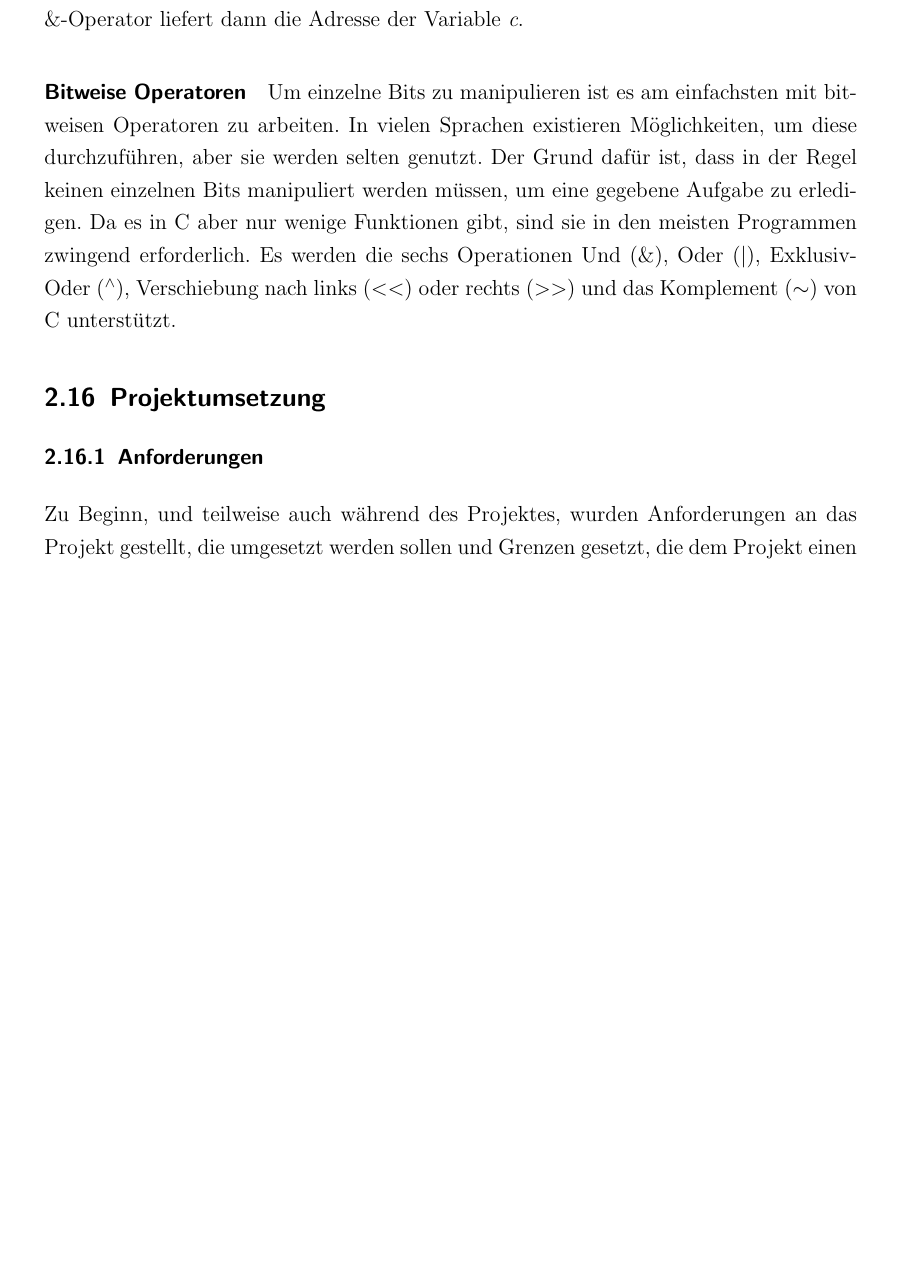
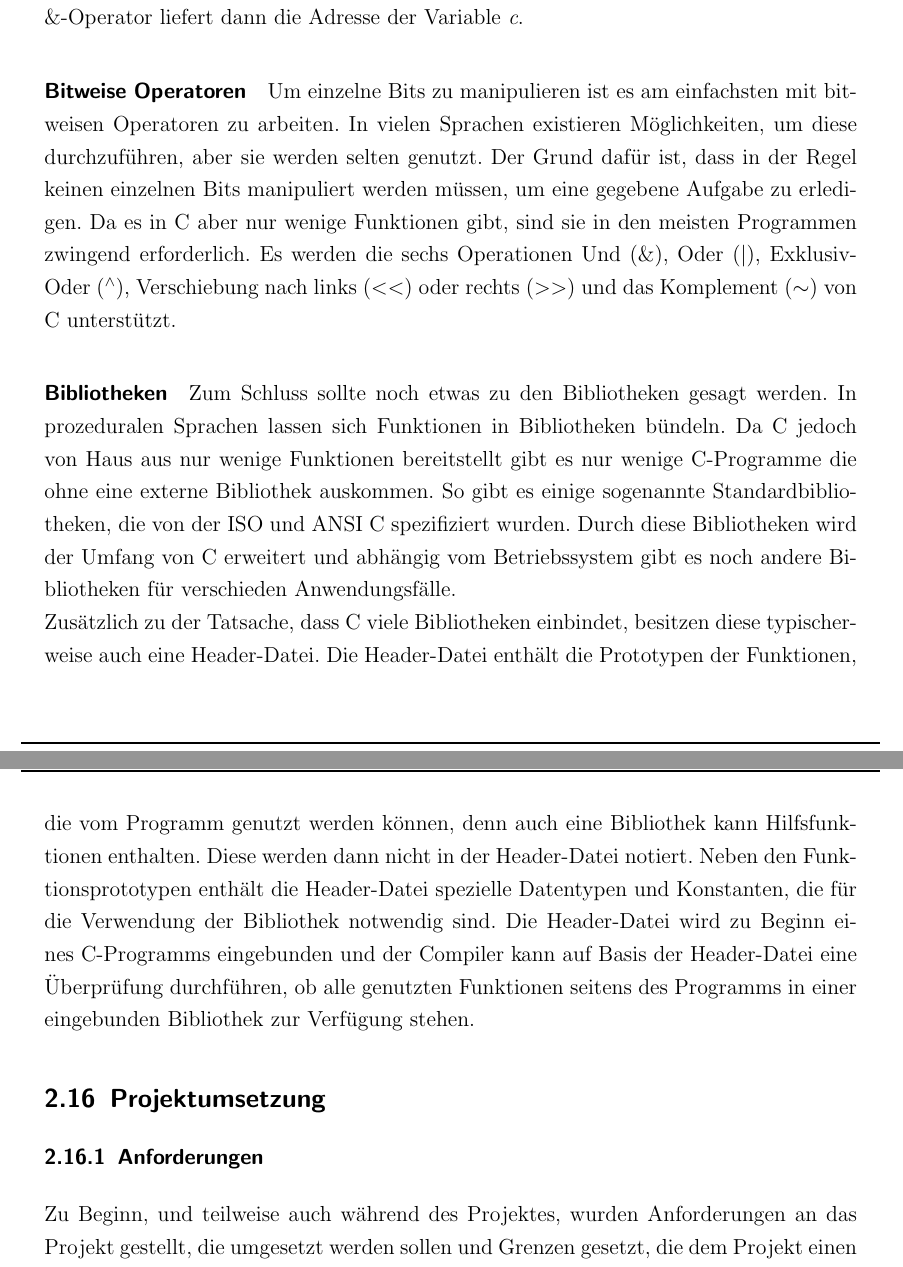
Before and after one commit to sim-authentication/document, a LaTeX document (main.tex, which reads sections/content/2-theorie.tex): part of page 57 of 86 before the commit and two parts of pages 57 and 58 of 86 after it, the two joined at a grey line, cut so that both start at the same text, the shorter picture padded with empty space. Compiled offline with pdfLaTeX.

Commit message:
finished chapter about C with libraries paragraph

```diff
--- a/sections/content/2-theorie.tex
+++ b/sections/content/2-theorie.tex
@@ -1480,6 +1480,22 @@ Veröffentlicht wurde pyscard als freie Software unter der
   erforderlich. Es werden die sechs Operationen Und (\&), Oder ($|$), Exklusiv-Oder ($^{\wedge}$), Verschiebung nach
   links ($<<$) oder rechts ($>>$) und das Komplement ($\sim$) von C unterstützt.
 
+  \paragraph{Bibliotheken}
+  Zum Schluss sollte noch etwas zu den Bibliotheken gesagt werden. In prozeduralen Sprachen lassen sich
+  Funktionen in Bibliotheken bündeln. Da C jedoch von Haus aus nur wenige Funktionen bereitstellt gibt es
+  nur wenige C-Programme die ohne eine externe Bibliothek auskommen. So gibt es einige sogenannte
+  Standardbibliotheken, die von der ISO und ANSI C spezifiziert wurden. Durch diese
+  Bibliotheken wird der Umfang von C erweitert und abhängig vom Betriebssystem gibt es noch andere
+  Bibliotheken für verschieden Anwendungsfälle. \\
+  Zusätzlich zu der Tatsache, dass C viele Bibliotheken einbindet, besitzen diese typischerweise auch
+  eine Header-Datei. Die Header-Datei enthält die Prototypen der Funktionen, die vom Programm genutzt
+  werden können, denn auch eine Bibliothek kann Hilfsfunktionen enthalten. Diese werden dann nicht in
+  der Header-Datei notiert. Neben den Funktionsprototypen enthält die Header-Datei spezielle
+  Datentypen und Konstanten, die für die Verwendung der Bibliothek notwendig sind. Die Header-Datei wird
+  zu Beginn eines C-Programms eingebunden und der Compiler kann auf Basis der Header-Datei eine Überprüfung
+  durchführen, ob alle genutzten Funktionen seitens des Programms in einer eingebunden Bibliothek zur
+  Verfügung stehen.
+
 \subsection{Projektumsetzung}
  \subsubsection{Anforderungen}
  Zu Beginn, und teilweise auch während des Projektes, wurden Anforderungen
```
